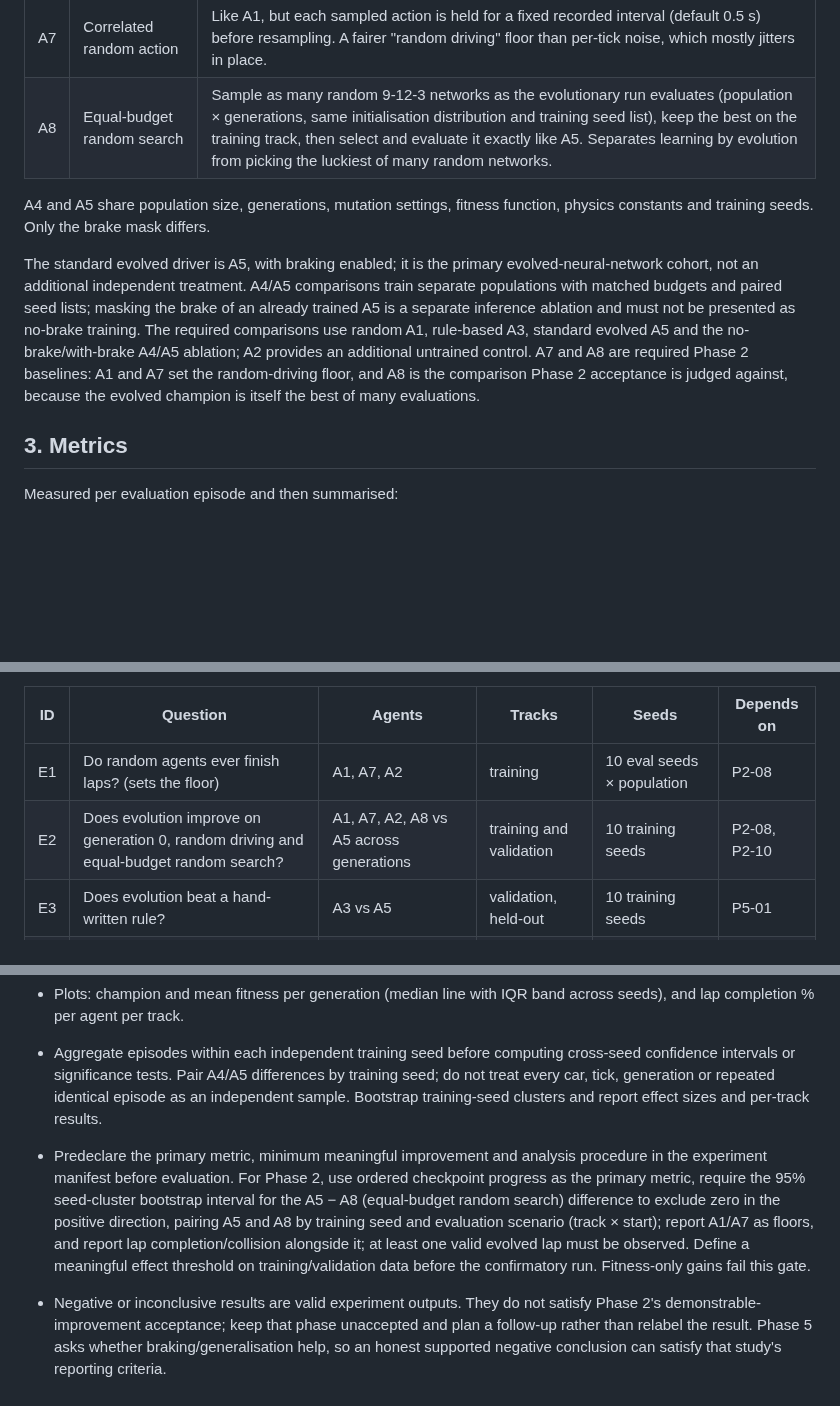
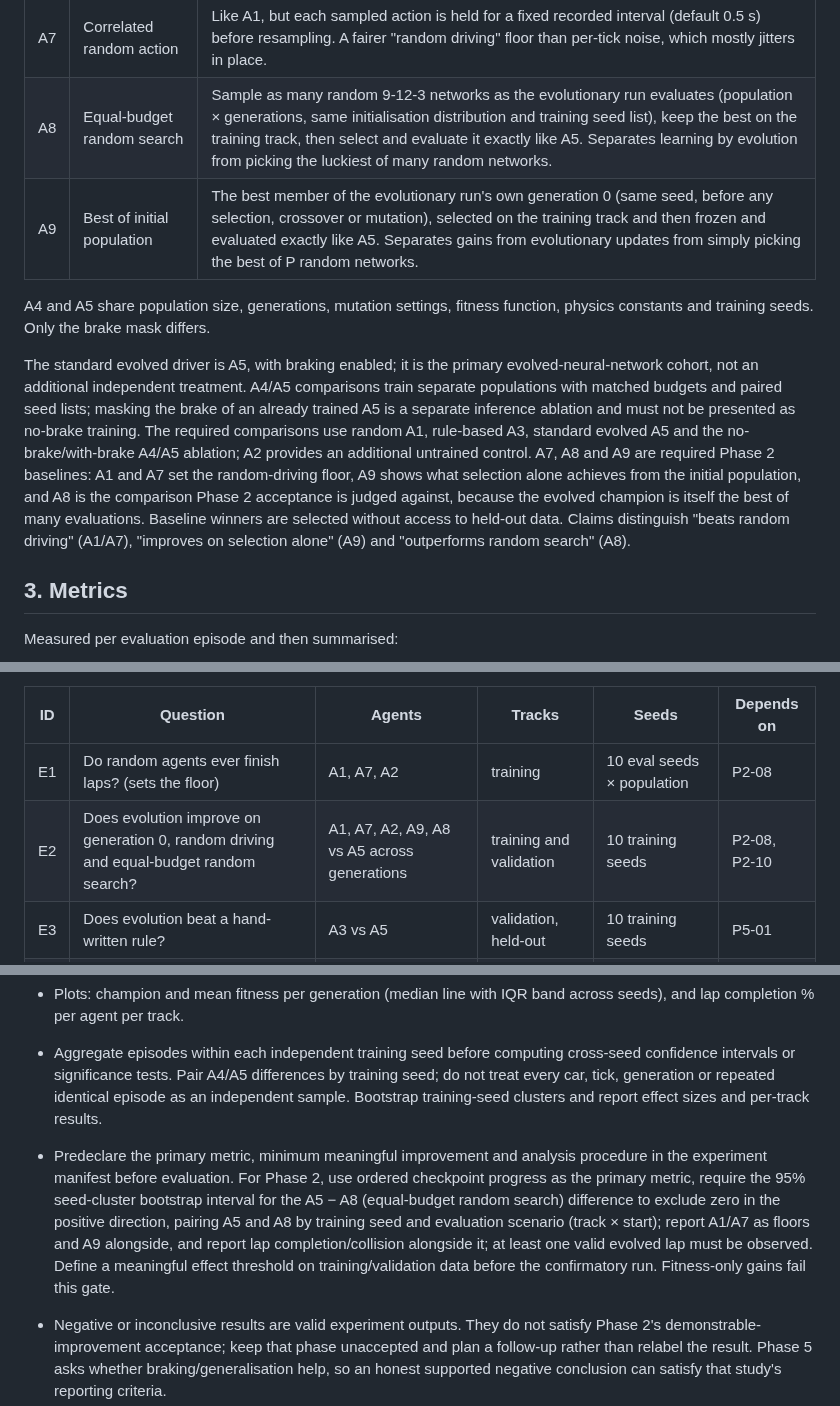
Before and after one commit to Harrisonxaph/Self-learning-Car-AI, a Markdown page: docs/AI_EVALUATION.md, 3 parts joined by grey strips. GitHub-like rendering; blank space fills up the shorter version.

Commit message:
docs: add best-of-initial-population baseline (A9) to Phase 2 evaluation
Co-Authored-By: Claude Opus 5.5 <noreply@anthropic.com>
Claude-Session: https://claude.ai/code/session_01M3KNXUCQzPASuLLKkbvaV5

```diff
--- a/docs/AI_EVALUATION.md
+++ b/docs/AI_EVALUATION.md
@@ -27,10 +27,11 @@ This document explains how we tell genuine learned driving apart from luck, memo
 | A6 | Human | Recorded human laps (Phase 5). These are reported separately as context, not as a statistical baseline. |
 | A7 | Correlated random action | Like A1, but each sampled action is held for a fixed recorded interval (default 0.5 s) before resampling. A fairer "random driving" floor than per-tick noise, which mostly jitters in place. |
 | A8 | Equal-budget random search | Sample as many random 9-12-3 networks as the evolutionary run evaluates (population × generations, same initialisation distribution and training seed list), keep the best on the training track, then select and evaluate it exactly like A5. Separates learning by evolution from picking the luckiest of many random networks. |
+| A9 | Best of initial population | The best member of the evolutionary run's own generation 0 (same seed, before any selection, crossover or mutation), selected on the training track and then frozen and evaluated exactly like A5. Separates gains from evolutionary updates from simply picking the best of P random networks. |
 
 A4 and A5 share population size, generations, mutation settings, fitness function, physics constants and training seeds. Only the brake mask differs.
 
-The standard evolved driver is A5, with braking enabled; it is the primary evolved-neural-network cohort, not an additional independent treatment. A4/A5 comparisons train separate populations with matched budgets and paired seed lists; masking the brake of an already trained A5 is a separate inference ablation and must not be presented as no-brake training. The required comparisons use random A1, rule-based A3, standard evolved A5 and the no-brake/with-brake A4/A5 ablation; A2 provides an additional untrained control. A7 and A8 are required Phase 2 baselines: A1 and A7 set the random-driving floor, and A8 is the comparison Phase 2 acceptance is judged against, because the evolved champion is itself the best of many evaluations.
+The standard evolved driver is A5, with braking enabled; it is the primary evolved-neural-network cohort, not an additional independent treatment. A4/A5 comparisons train separate populations with matched budgets and paired seed lists; masking the brake of an already trained A5 is a separate inference ablation and must not be presented as no-brake training. The required comparisons use random A1, rule-based A3, standard evolved A5 and the no-brake/with-brake A4/A5 ablation; A2 provides an additional untrained control. A7, A8 and A9 are required Phase 2 baselines: A1 and A7 set the random-driving floor, A9 shows what selection alone achieves from the initial population, and A8 is the comparison Phase 2 acceptance is judged against, because the evolved champion is itself the best of many evaluations. Baseline winners are selected without access to held-out data. Claims distinguish "beats random driving" (A1/A7), "improves on selection alone" (A9) and "outperforms random search" (A8).
 
 ## 3. Metrics
 
@@ -108,7 +109,7 @@ Also record PRNG algorithm/version, simulation version, track content versions,
 | ID | Question | Agents | Tracks | Seeds | Depends on |
 |----|----------|--------|--------|-------|------------|
 | E1 | Do random agents ever finish laps? (sets the floor) | A1, A7, A2 | training | 10 eval seeds × population | P2-08 |
-| E2 | Does evolution improve on generation 0, random driving and equal-budget random search? | A1, A7, A2, A8 vs A5 across generations | training and validation | 10 training seeds | P2-08, P2-10 |
+| E2 | Does evolution improve on generation 0, random driving and equal-budget random search? | A1, A7, A2, A9, A8 vs A5 across generations | training and validation | 10 training seeds | P2-08, P2-10 |
 | E3 | Does evolution beat a hand-written rule? | A3 vs A5 | validation, held-out | 10 training seeds | P5-01 |
 | E4 | Does braking change behaviour on the training track? | A4 vs A5 | training and validation | 10 paired training seeds | P2-09, P2-10 |
 | E5 | Does learned braking improve lap time or collisions on unseen tracks? | A4 vs A5 | held-out | 10 paired training seeds | P5-02 |
@@ -123,7 +124,7 @@ Also record PRNG algorithm/version, simulation version, track content versions,
 - Plots: champion and mean fitness per generation (median line with IQR band across seeds), and lap completion % per agent per track.
 
 - Aggregate episodes within each independent training seed before computing cross-seed confidence intervals or significance tests. Pair A4/A5 differences by training seed; do not treat every car, tick, generation or repeated identical episode as an independent sample. Bootstrap training-seed clusters and report effect sizes and per-track results.
-- Predeclare the primary metric, minimum meaningful improvement and analysis procedure in the experiment manifest before evaluation. For Phase 2, use ordered checkpoint progress as the primary metric, require the 95% seed-cluster bootstrap interval for the A5 − A8 (equal-budget random search) difference to exclude zero in the positive direction, pairing A5 and A8 by training seed and evaluation scenario (track × start); report A1/A7 as floors, and report lap completion/collision alongside it; at least one valid evolved lap must be observed. Define a meaningful effect threshold on training/validation data before the confirmatory run. Fitness-only gains fail this gate.
+- Predeclare the primary metric, minimum meaningful improvement and analysis procedure in the experiment manifest before evaluation. For Phase 2, use ordered checkpoint progress as the primary metric, require the 95% seed-cluster bootstrap interval for the A5 − A8 (equal-budget random search) difference to exclude zero in the positive direction, pairing A5 and A8 by training seed and evaluation scenario (track × start); report A1/A7 as floors and A9 alongside, and report lap completion/collision alongside it; at least one valid evolved lap must be observed. Define a meaningful effect threshold on training/validation data before the confirmatory run. Fitness-only gains fail this gate.
 - Negative or inconclusive results are valid experiment outputs. They do not satisfy Phase 2's demonstrable-improvement acceptance; keep that phase unaccepted and plan a follow-up rather than relabel the result. Phase 5 asks whether braking/generalisation help, so an honest supported negative conclusion can satisfy that study's reporting criteria.
 
 ## 9. Results
```
Also changed, not shown: docs/ROADMAP.md (+2 -2 lines).
